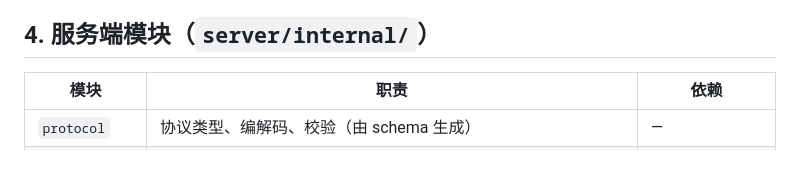
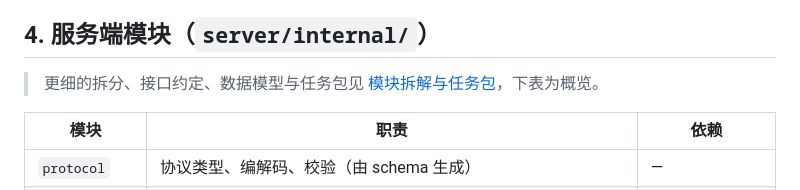
Before and after one commit to LiusCraft/palpable, a Markdown page: docs/architecture.md, the part around the change. GitHub-like rendering; blank space fills up the shorter version.

Commit message:
docs: 新增模块拆解与任务包
按状态归属拆分服务端与前端模块，给出模块间 Go 接口约定、协议增量、
家长端 API、数据模型，以及可并行的任务包与关键路径。

Co-Authored-By: Claude Sonnet 5.5 <noreply@anthropic.com>

```diff
--- a/docs/architecture.md
+++ b/docs/architecture.md
@@ -52,6 +52,8 @@
 - 二进制：扬声器 Opus 帧
 
 ## 4. 服务端模块（`server/internal/`）
+
+> 更细的拆分、接口约定、数据模型与任务包见 [模块拆解与任务包](modules.md)，下表为概览。
 
 | 模块 | 职责 | 依赖 |
 | --- | --- | --- |
```
Also changed, not shown: docs/modules.md (added, +199 -0 lines).
